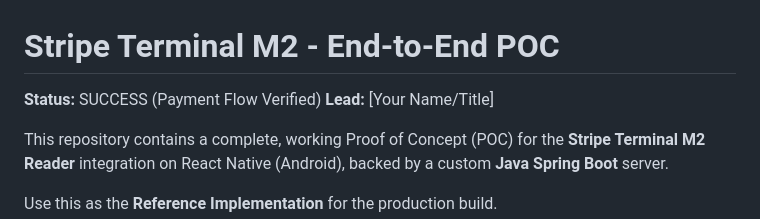
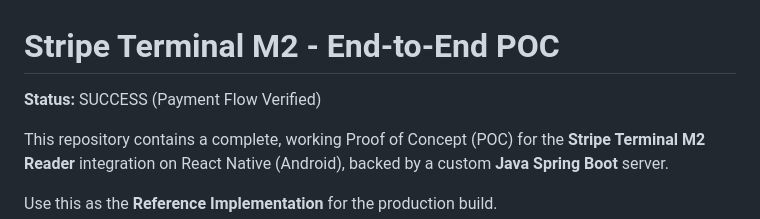
Before and after one commit to SK-DEV-936/boons-kiosk-poc-e2e, a Markdown page: README.md, the part around the change. Rendered like a GitHub page.

```diff
--- a/README.md
+++ b/README.md
@@ -1,7 +1,7 @@
 # Stripe Terminal M2 - End-to-End POC
 
 **Status:** SUCCESS (Payment Flow Verified)
-**Lead:** [Your Name/Title]
+
 
 This repository contains a complete, working Proof of Concept (POC) for the **Stripe Terminal M2 Reader** integration on React Native (Android), backed by a custom **Java Spring Boot** server.
 
```
